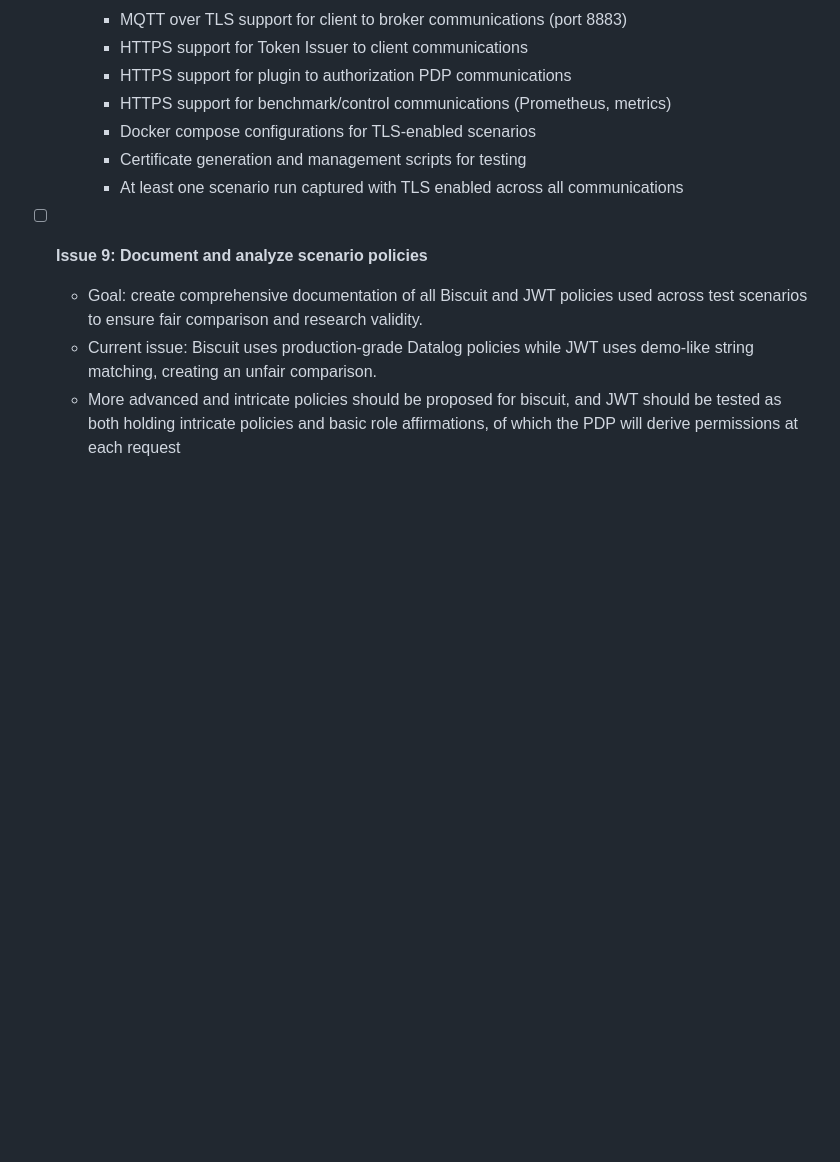
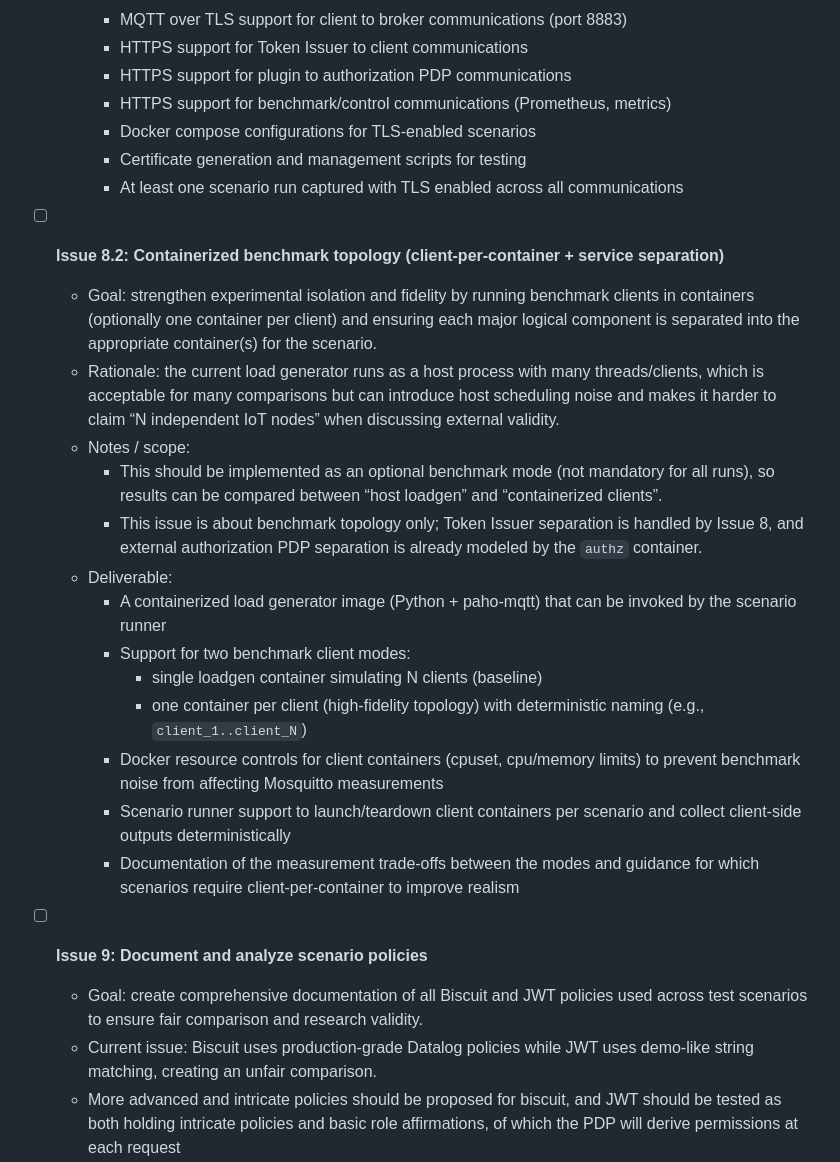
Before and after one commit to thehouseisonfire/TCC, a Markdown page: PROGRESS.md, the part around one of its changes. GitHub-like rendering; blank space fills up the shorter version.

Commit message:
Add Issue 8.2: Containerized benchmark topology to PROGRESS.md
- Document requirements for containerized load generator
- Outline deliverables for client-per-container implementation
- Add research footnotes explaining infrastructure design decisions
- Detail rationale for network mode and service separation choices

```diff
--- a/PROGRESS.md
+++ b/PROGRESS.md
@@ -358,6 +358,21 @@ machine and record the first results/known issues).
     - Certificate generation and management scripts for testing
     - At least one scenario run captured with TLS enabled across all communications
 
+- [ ] **Issue 8.2: Containerized benchmark topology (client-per-container + service separation)**
+  - Goal: strengthen experimental isolation and fidelity by running benchmark clients in containers (optionally one container per client) and ensuring each major logical component is separated into the appropriate container(s) for the scenario.
+  - Rationale: the current load generator runs as a host process with many threads/clients, which is acceptable for many comparisons but can introduce host scheduling noise and makes it harder to claim “N independent IoT nodes” when discussing external validity.
+  - Notes / scope:
+    - This should be implemented as an optional benchmark mode (not mandatory for all runs), so results can be compared between “host loadgen” and “containerized clients”.
+    - This issue is about benchmark topology only; Token Issuer separation is handled by Issue 8, and external authorization PDP separation is already modeled by the `authz` container.
+  - Deliverable:
+    - A containerized load generator image (Python + paho-mqtt) that can be invoked by the scenario runner
+    - Support for two benchmark client modes:
+      - single loadgen container simulating N clients (baseline)
+      - one container per client (high-fidelity topology) with deterministic naming (e.g., `client_1..client_N`)
+    - Docker resource controls for client containers (cpuset, cpu/memory limits) to prevent benchmark noise from affecting Mosquitto measurements
+    - Scenario runner support to launch/teardown client containers per scenario and collect client-side outputs deterministically
+    - Documentation of the measurement trade-offs between the modes and guidance for which scenarios require client-per-container to improve realism
+
 - [ ] **Issue 9: Document and analyze scenario policies**
   - Goal: create comprehensive documentation of all Biscuit and JWT policies used
     across test scenarios to ensure fair comparison and research validity.
```
Also changed, not shown: other parts of PROGRESS.md (+11 -0 lines).
